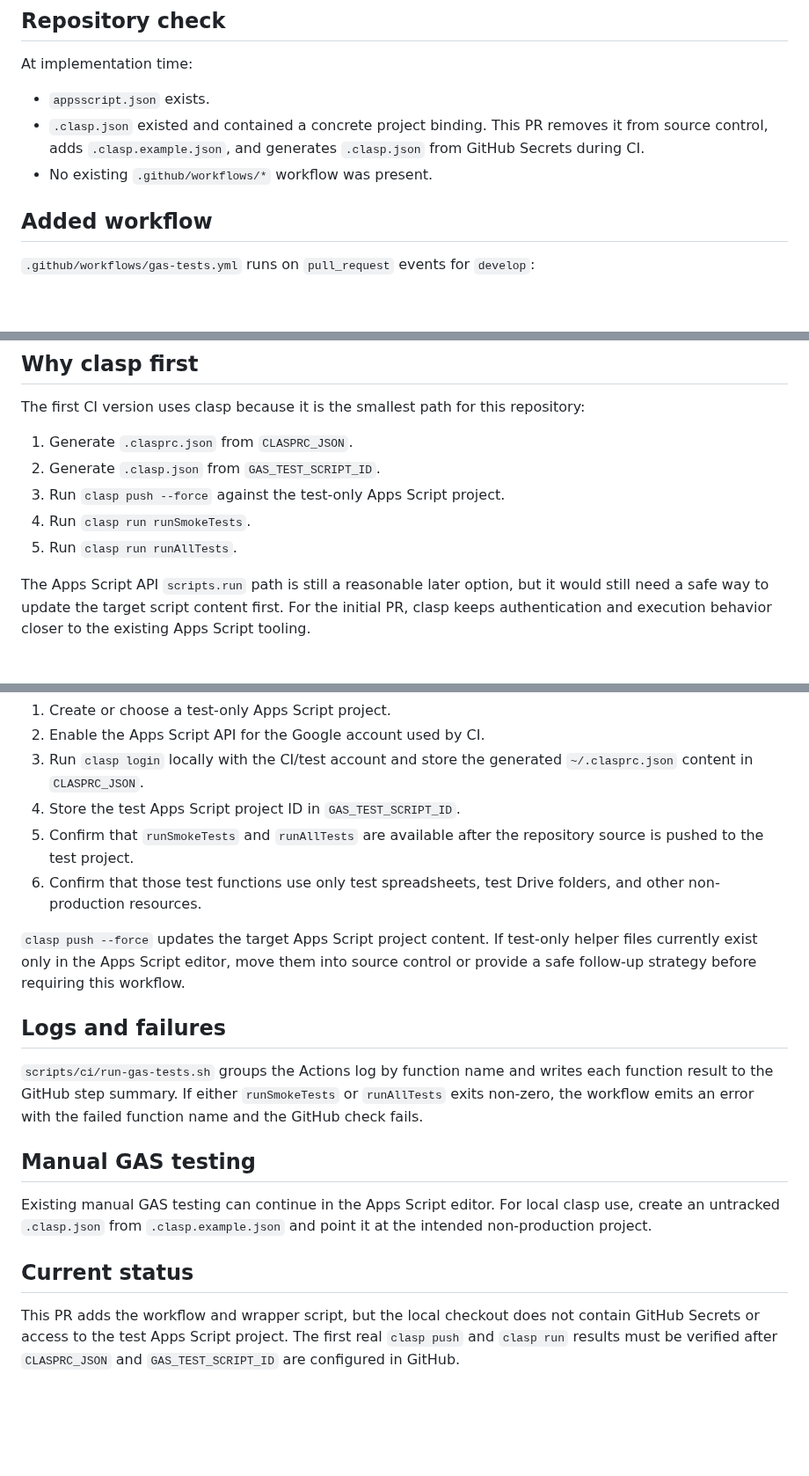
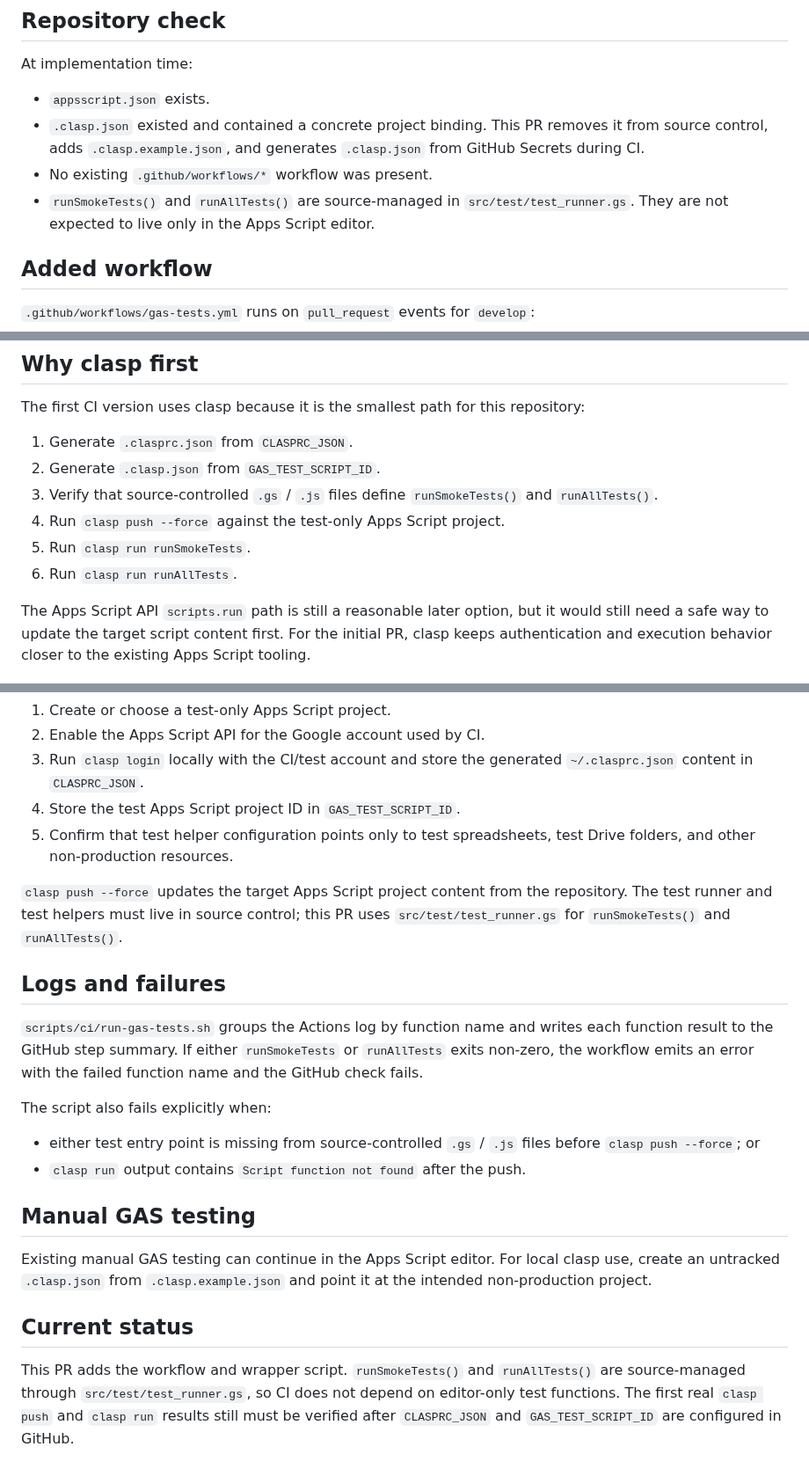
Before and after one commit to nozomu-honda/tradeCsvToSpreadSheet, a Markdown page: docs/gas-ci.md, 3 parts joined by grey strips. Shown at 88% size. Drawn GitHub-style; blank space fills up the shorter version.

Commit message:
Document source-managed GAS test runner

```diff
--- a/docs/gas-ci.md
+++ b/docs/gas-ci.md
@@ -9,6 +9,7 @@ At implementation time:
 - `appsscript.json` exists.
 - `.clasp.json` existed and contained a concrete project binding. This PR removes it from source control, adds `.clasp.example.json`, and generates `.clasp.json` from GitHub Secrets during CI.
 - No existing `.github/workflows/*` workflow was present.
+- `runSmokeTests()` and `runAllTests()` are source-managed in `src/test/test_runner.gs`. They are not expected to live only in the Apps Script editor.
 
 ## Added workflow
 
@@ -29,9 +30,10 @@ The first CI version uses clasp because it is the smallest path for this reposit
 
 1. Generate `.clasprc.json` from `CLASPRC_JSON`.
 2. Generate `.clasp.json` from `GAS_TEST_SCRIPT_ID`.
-3. Run `clasp push --force` against the test-only Apps Script project.
-4. Run `clasp run runSmokeTests`.
-5. Run `clasp run runAllTests`.
+3. Verify that source-controlled `.gs` / `.js` files define `runSmokeTests()` and `runAllTests()`.
+4. Run `clasp push --force` against the test-only Apps Script project.
+5. Run `clasp run runSmokeTests`.
+6. Run `clasp run runAllTests`.
 
 The Apps Script API `scripts.run` path is still a reasonable later option, but it would still need a safe way to update the target script content first. For the initial PR, clasp keeps authentication and execution behavior closer to the existing Apps Script tooling.
 
@@ -57,14 +59,18 @@ Before enabling the workflow:
 2. Enable the Apps Script API for the Google account used by CI.
 3. Run `clasp login` locally with the CI/test account and store the generated `~/.clasprc.json` content in `CLASPRC_JSON`.
 4. Store the test Apps Script project ID in `GAS_TEST_SCRIPT_ID`.
-5. Confirm that `runSmokeTests` and `runAllTests` are available after the repository source is pushed to the test project.
-6. Confirm that those test functions use only test spreadsheets, test Drive folders, and other non-production resources.
+5. Confirm that test helper configuration points only to test spreadsheets, test Drive folders, and other non-production resources.
 
-`clasp push --force` updates the target Apps Script project content. If test-only helper files currently exist only in the Apps Script editor, move them into source control or provide a safe follow-up strategy before requiring this workflow.
+`clasp push --force` updates the target Apps Script project content from the repository. The test runner and test helpers must live in source control; this PR uses `src/test/test_runner.gs` for `runSmokeTests()` and `runAllTests()`.
 
 ## Logs and failures
 
 `scripts/ci/run-gas-tests.sh` groups the Actions log by function name and writes each function result to the GitHub step summary. If either `runSmokeTests` or `runAllTests` exits non-zero, the workflow emits an error with the failed function name and the GitHub check fails.
+
+The script also fails explicitly when:
+
+- either test entry point is missing from source-controlled `.gs` / `.js` files before `clasp push --force`; or
+- `clasp run` output contains `Script function not found` after the push.
 
 ## Manual GAS testing
 
@@ -72,4 +78,4 @@ Existing manual GAS testing can continue in the Apps Script editor. For local cl
 
 ## Current status
 
-This PR adds the workflow and wrapper script, but the local checkout does not contain GitHub Secrets or access to the test Apps Script project. The first real `clasp push` and `clasp run` results must be verified after `CLASPRC_JSON` and `GAS_TEST_SCRIPT_ID` are configured in GitHub.
+This PR adds the workflow and wrapper script. `runSmokeTests()` and `runAllTests()` are source-managed through `src/test/test_runner.gs`, so CI does not depend on editor-only test functions. The first real `clasp push` and `clasp run` results still must be verified after `CLASPRC_JSON` and `GAS_TEST_SCRIPT_ID` are configured in GitHub.
```
